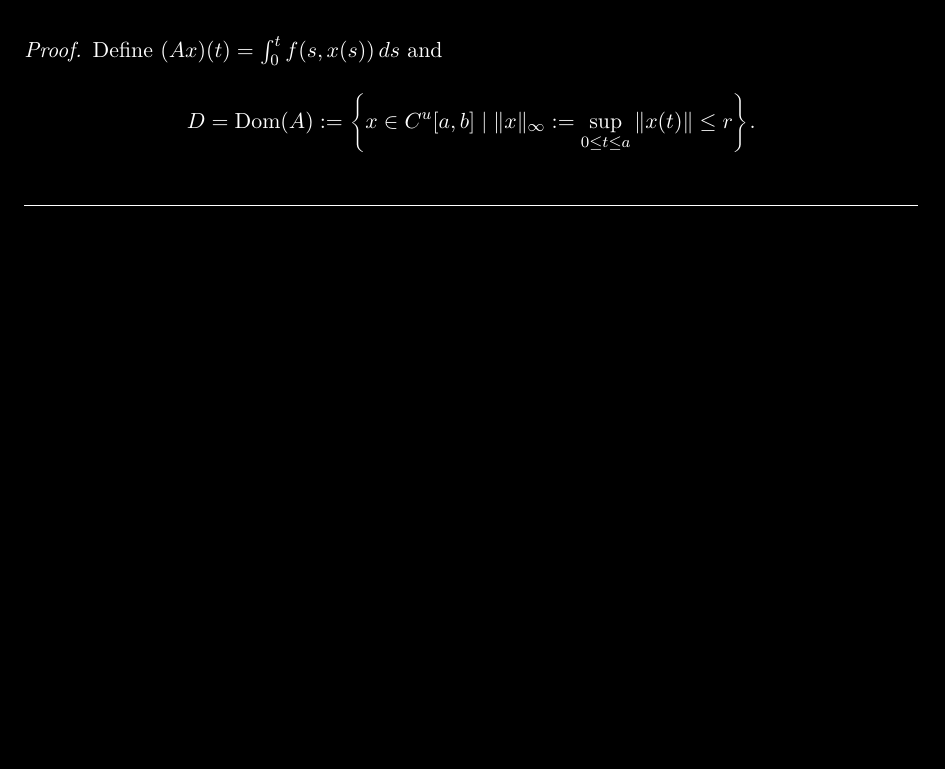
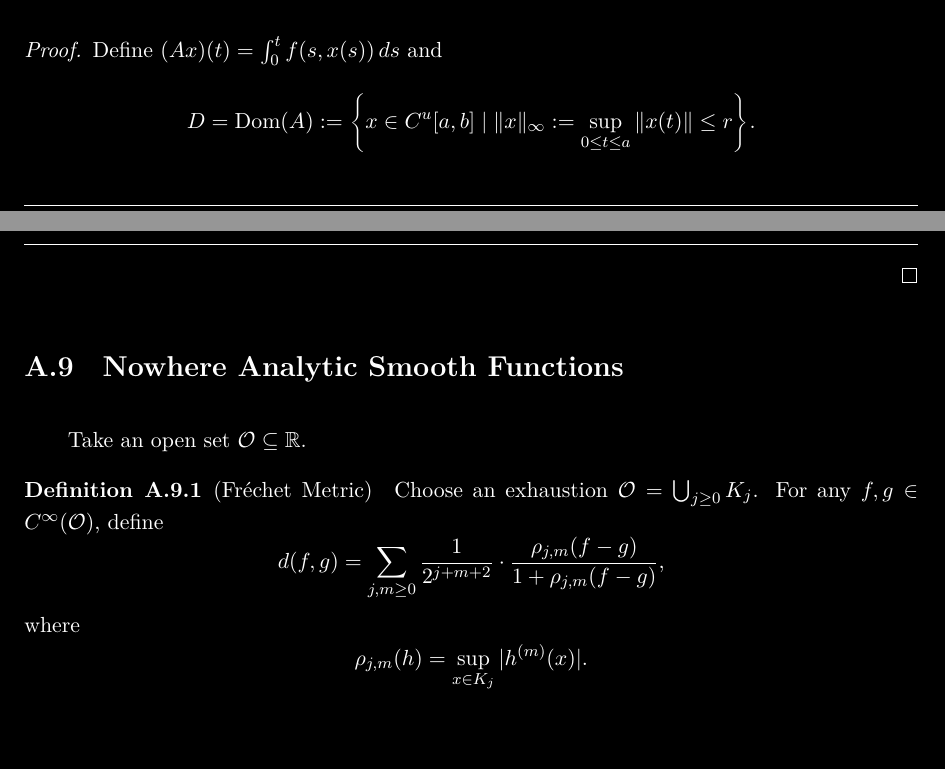
Before and after one commit to poshenchang/analysis-notes, a LaTeX thesis (main.tex, which reads appendix.tex): part of page 87 of 88 before the commit and two parts of pages 87 and 88 of 88 after it, the two joined at a grey line, cut so that both start at the same text, the shorter picture padded with empty space. Compiled offline with XeLaTeX; a missing font is replaced by an installed copy or a similar font.

Commit message:
[add] nowhere analytic smooth functions

```diff
--- a/appendix.tex
+++ b/appendix.tex
@@ -526,3 +526,18 @@ An IVP for ODEs is a problem of the form
         \]
     \end{proof}
 \end{thm}
+
+\section{Nowhere Analytic Smooth Functions}
+
+Take an open set $\mathcal O \subseteq \R$.
+
+\begin{df}[Fr\'echet Metric]
+    Choose an exhaustion $\mathcal O = \bigcup_{j\geq 0} K_j$. For any $f, g \in C^\infty(\mathcal O)$, define
+    \[
+    d(f, g) = \sum_{j,m\geq 0} \frac{1}{2^{j+m+2}} \cdot \frac{\rho_{j, m}(f - g)}{1 + \rho_{j, m}(f - g)},
+    \]
+    where
+    \[
+    \rho_{j, m}(h) = \sup_{x \in K_j} |h^{(m)}(x)|.
+    \]
+\end{df}
```
